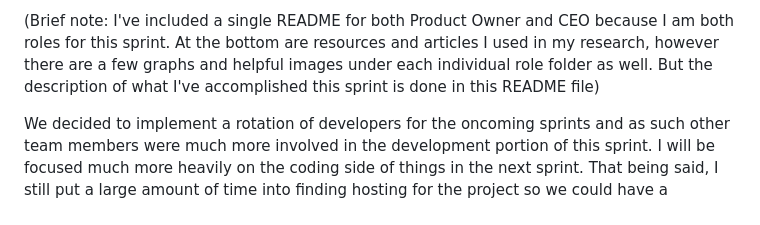
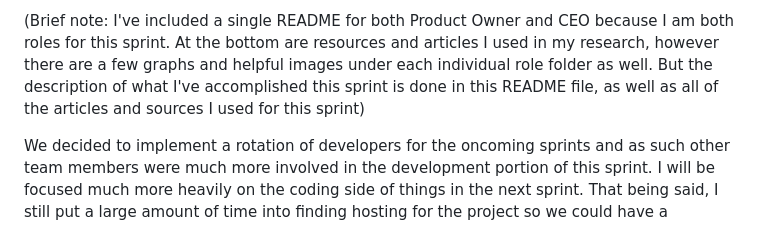
Before and after one commit to MightyThor10/waitlist, a Markdown page: Artifacts/Ryan Gainor/README.md, the part around the change. GitHub-like rendering.

```diff
--- a/Artifacts/Ryan Gainor/README.md
+++ b/Artifacts/Ryan Gainor/README.md
@@ -1,4 +1,4 @@
-(Brief note: I've included a single README for both Product Owner and CEO because I am both roles for this sprint. At the bottom are resources and articles I used in my research, however there are a few graphs and helpful images under each individual role folder as well. But the description of what I've accomplished this sprint is done in this README file)
+(Brief note: I've included a single README for both Product Owner and CEO because I am both roles for this sprint. At the bottom are resources and articles I used in my research, however there are a few graphs and helpful images under each individual role folder as well. But the description of what I've accomplished this sprint is done in this README file, as well as all of the articles and sources I used for this sprint)
 
 We decided to implement a rotation of developers for the oncoming sprints and as such other team members were much more involved in the development portion of this sprint. I will be focused much more heavily on the coding side of things in the next sprint. That being said, I still put a large amount of time into finding hosting for the project so we could have a functional site and back-end database system. I worked with Isaac on finding a hosting platform for our Django app and getting our W&M code repository synced with it. I researched a number of different potential hosting platforms. AWS, PythonAnywhere and Heroku were all on the table. In the end we decided to go with PythonAnywhere as it seemed relatively straightforward. Both Isaac and I made separate accounts and attempted to connect our repository to PythonAnywhere using the PythonAnywhere bash console. We ran into a substantial challenge where PythonAnywhere refused to clone from the W&M gitlab, due to proxy issues. I tried a number of different solutions but after a good amount of troubleshooting Isaac discovered the paid plan was needed to succesfully connect our repository to PythonAnywhere, so Isaac made a paying account. Thankfully, the entry level price was not too steep.
 
```
